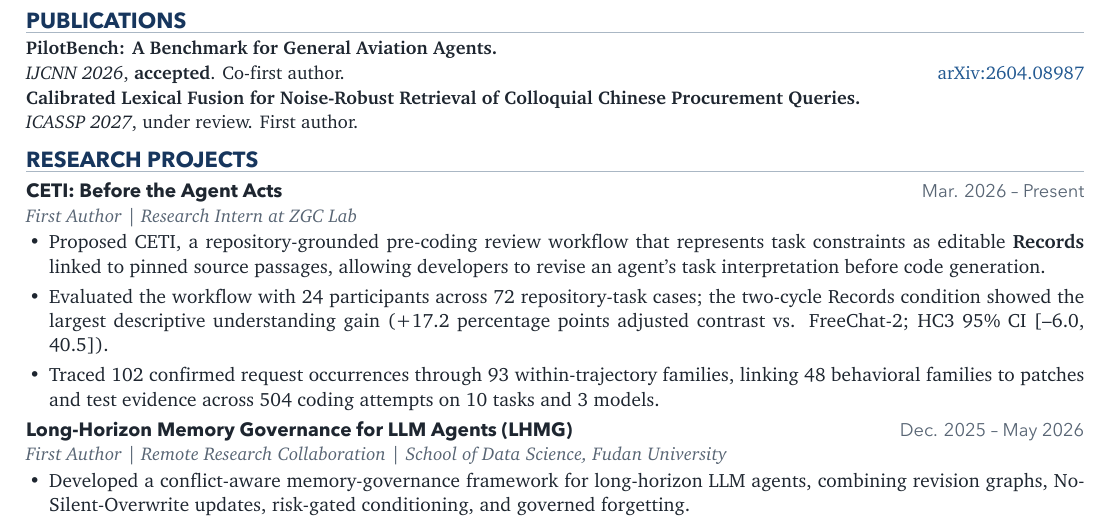
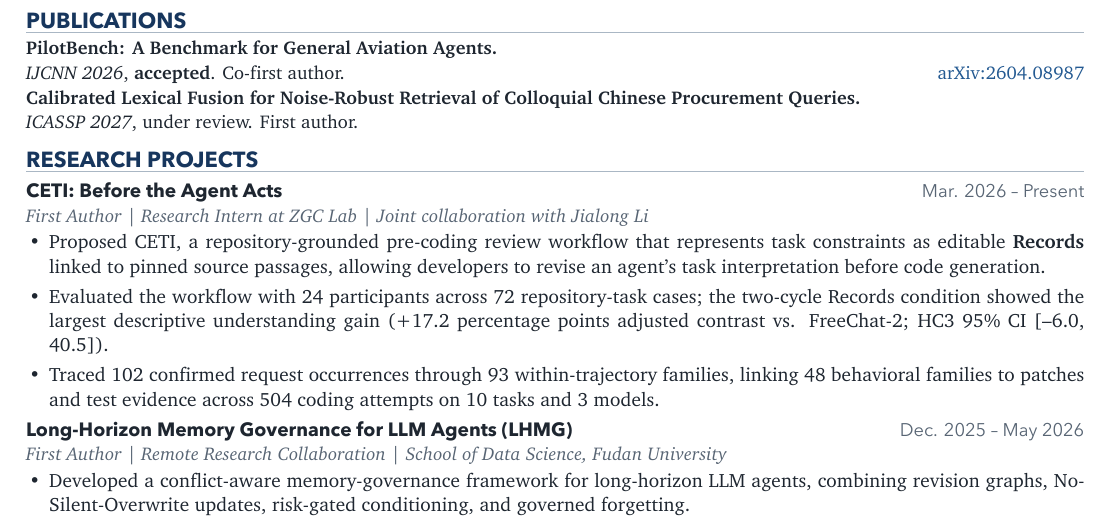
Before and after one commit to haotian-io/CV, a LaTeX CV (cv-shared.tex): part of the page, cut so that both start at the same text. The pictures show the PDF file CV_Haotian_Liu.pdf that the author committed with the source.

Commit message:
Clarify CETI joint collaboration

```diff
--- a/cv-shared.tex
+++ b/cv-shared.tex
@@ -168,6 +168,8 @@
   First Author
   \textbar{}
   Research Intern at ZGC Lab
+  \textbar{}
+  Joint collaboration with Jialong Li
 }
 
 \begin{cvitems}
```
Also changed, not shown: CV_Haotian_Liu.pdf.
